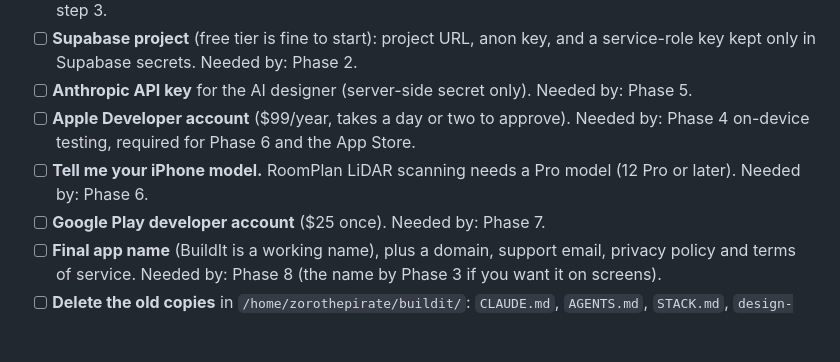
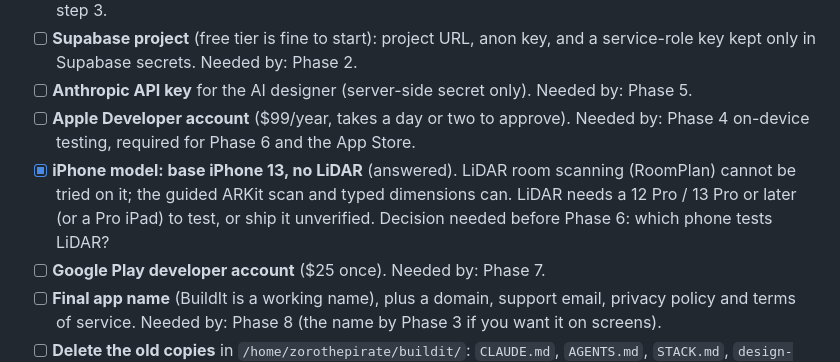
Before and after one commit to aadhil-anwer/buildit, a Markdown page: OPEN_ISSUES.md, the part around the change. Rendered like a GitHub page; blank space fills up the shorter version.

Commit message:
Record the owner's phone: a base iPhone 13, so no LiDAR

```diff
--- a/OPEN_ISSUES.md
+++ b/OPEN_ISSUES.md
@@ -11,7 +11,7 @@ Tick them off here. "Needed by" is the phase that gets blocked without it.
 - [ ] **Supabase project** (free tier is fine to start): project URL, anon key, and a service-role key kept only in Supabase secrets. Needed by: Phase 2.
 - [ ] **Anthropic API key** for the AI designer (server-side secret only). Needed by: Phase 5.
 - [ ] **Apple Developer account** ($99/year, takes a day or two to approve). Needed by: Phase 4 on-device testing, required for Phase 6 and the App Store.
-- [ ] **Tell me your iPhone model.** RoomPlan LiDAR scanning needs a Pro model (12 Pro or later). Needed by: Phase 6.
+- [x] **iPhone model: base iPhone 13, no LiDAR** (answered). LiDAR room scanning (RoomPlan) cannot be tried on it; the guided ARKit scan and typed dimensions can. LiDAR needs a 12 Pro / 13 Pro or later (or a Pro iPad) to test, or ship it unverified. Decision needed before Phase 6: which phone tests LiDAR?
 - [ ] **Google Play developer account** ($25 once). Needed by: Phase 7.
 - [ ] **Final app name** (BuildIt is a working name), plus a domain, support email, privacy policy and terms of service. Needed by: Phase 8 (the name by Phase 3 if you want it on screens).
 - [ ] **Delete the old copies** in `/home/zorothepirate/buildit/`: `CLAUDE.md`, `AGENTS.md`, `STACK.md`, `design-docnew/`, `design-doc.zip`, `design-docnew.zip`. The real ones are in `app/`. Do it when you're happy; I won't delete without your say.
```
